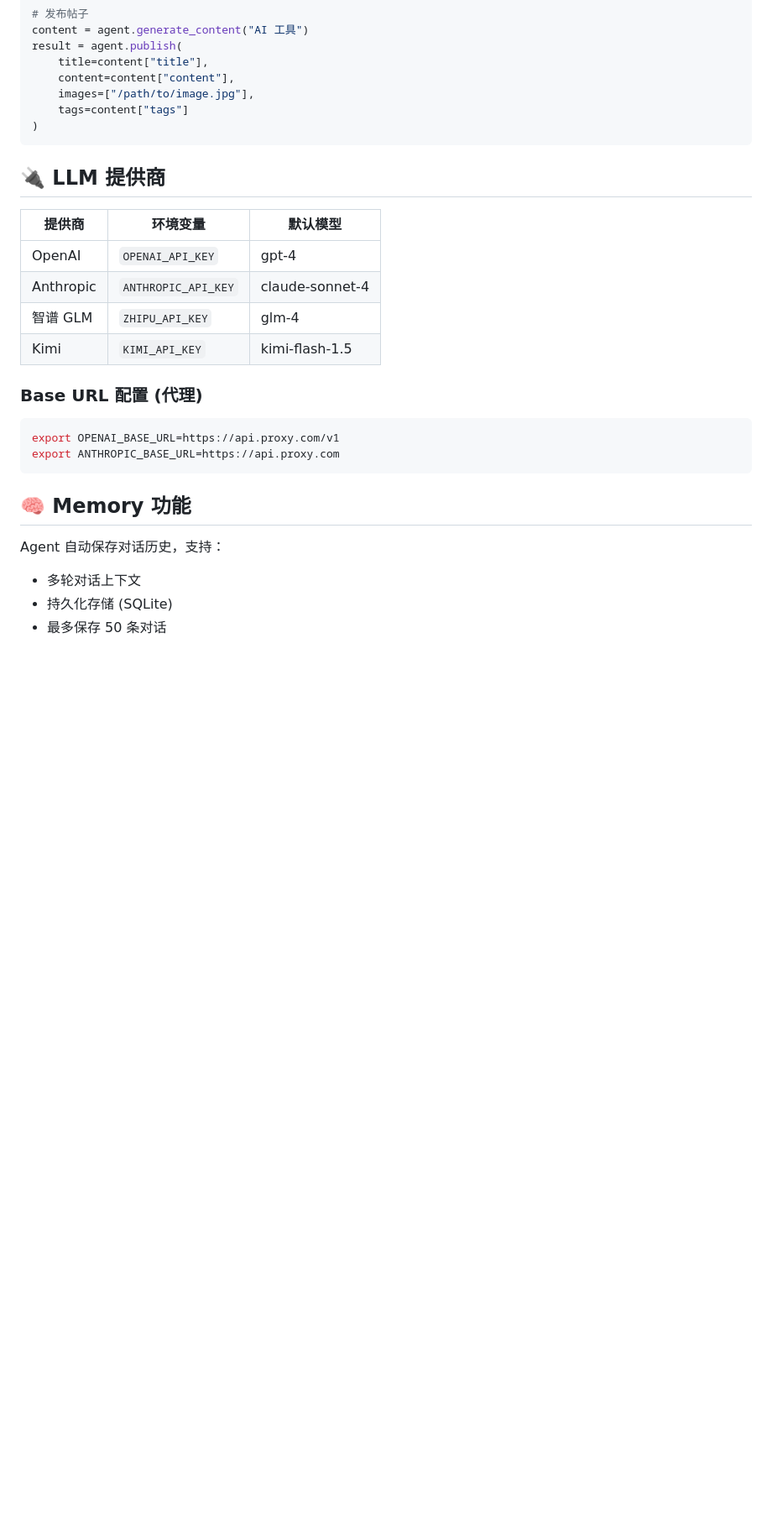
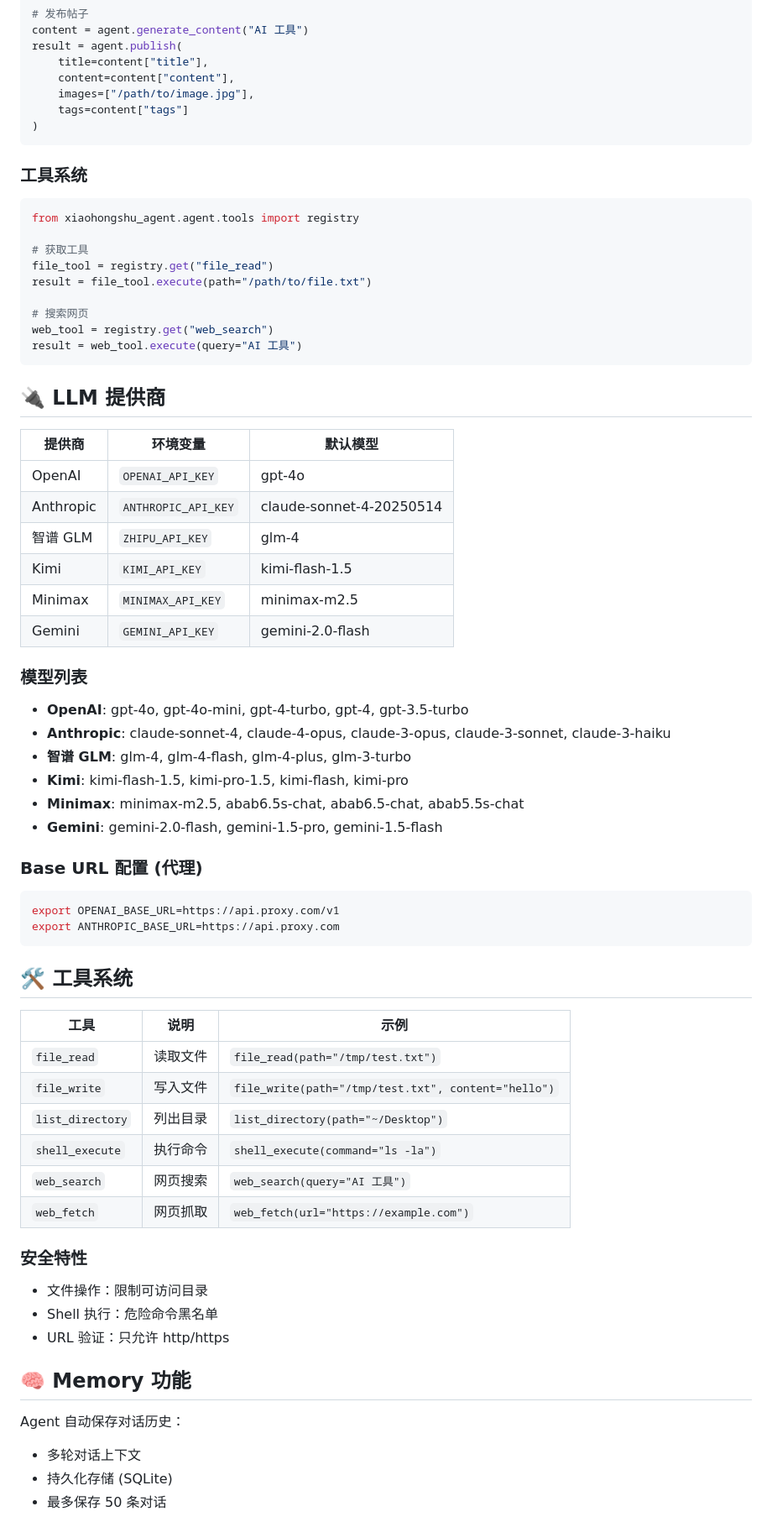
Before and after one commit to EricHong123/xiaohongshu-ai-agent, a Markdown page: README.md, the part around one of its changes. Shown at 84% size. Drawn GitHub-style; blank space fills up the shorter version.

Commit message:
docs: 更新 README 反映最新功能和工具系统

````diff
--- a/README.md
+++ b/README.md
@@ -139,14 +150,39 @@ result = agent.publish(
 )
 ```
 
+### 工具系统
+
+```python
+from xiaohongshu_agent.agent.tools import registry
+
+# 获取工具
+file_tool = registry.get("file_read")
+result = file_tool.execute(path="/path/to/file.txt")
+
+# 搜索网页
+web_tool = registry.get("web_search")
+result = web_tool.execute(query="AI 工具")
+```
+
 ## 🔌 LLM 提供商
 
 | 提供商 | 环境变量 | 默认模型 |
 |--------|----------|----------|
-| OpenAI | `OPENAI_API_KEY` | gpt-4 |
-| Anthropic | `ANTHROPIC_API_KEY` | claude-sonnet-4 |
+| OpenAI | `OPENAI_API_KEY` | gpt-4o |
+| Anthropic | `ANTHROPIC_API_KEY` | claude-sonnet-4-20250514 |
 | 智谱 GLM | `ZHIPU_API_KEY` | glm-4 |
 | Kimi | `KIMI_API_KEY` | kimi-flash-1.5 |
+| Minimax | `MINIMAX_API_KEY` | minimax-m2.5 |
+| Gemini | `GEMINI_API_KEY` | gemini-2.0-flash |
+
+### 模型列表
+
+- **OpenAI**: gpt-4o, gpt-4o-mini, gpt-4-turbo, gpt-4, gpt-3.5-turbo
+- **Anthropic**: claude-sonnet-4, claude-4-opus, claude-3-opus, claude-3-sonnet, claude-3-haiku
+- **智谱 GLM**: glm-4, glm-4-flash, glm-4-plus, glm-3-turbo
+- **Kimi**: kimi-flash-1.5, kimi-pro-1.5, kimi-flash, kimi-pro
+- **Minimax**: minimax-m2.5, abab6.5s-chat, abab6.5-chat, abab5.5s-chat
+- **Gemini**: gemini-2.0-flash, gemini-1.5-pro, gemini-1.5-flash
 
 ### Base URL 配置 (代理)
 
@@ -155,9 +191,26 @@ export OPENAI_BASE_URL=https://api.proxy.com/v1
 export ANTHROPIC_BASE_URL=https://api.proxy.com
 ```
 
+## 🛠️ 工具系统
+
+| 工具 | 说明 | 示例 |
+|------|------|------|
+| `file_read` | 读取文件 | `file_read(path="/tmp/test.txt")` |
+| `file_write` | 写入文件 | `file_write(path="/tmp/test.txt", content="hello")` |
+| `list_directory` | 列出目录 | `list_directory(path="~/Desktop")` |
+| `shell_execute` | 执行命令 | `shell_execute(command="ls -la")` |
+| `web_search` | 网页搜索 | `web_search(query="AI 工具")` |
+| `web_fetch` | 网页抓取 | `web_fetch(url="https://example.com")` |
+
+### 安全特性
+
+- 文件操作：限制可访问目录
+- Shell 执行：危险命令黑名单
+- URL 验证：只允许 http/https
+
 ## 🧠 Memory 功能
 
-Agent 自动保存对话历史，支持：
+Agent 自动保存对话历史：
 
 - 多轮对话上下文
 - 持久化存储 (SQLite)
````
Also changed, not shown: other parts of README.md (+72 -29 lines).
